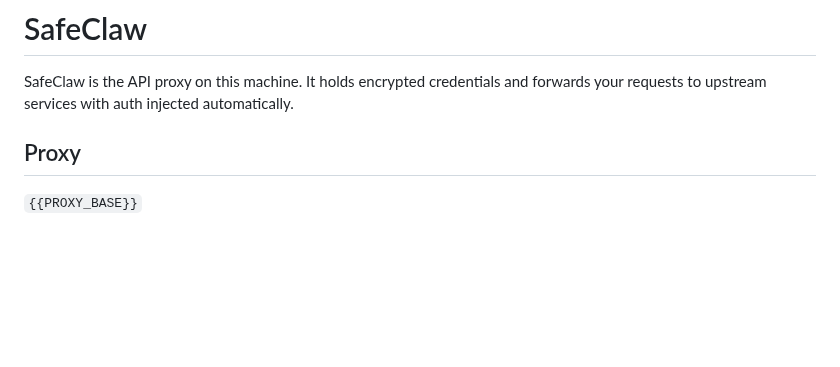
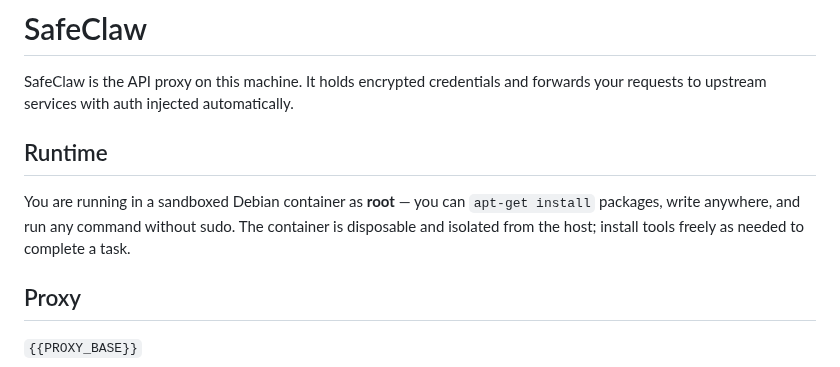
Before and after one commit to SafeClaw-OSS/safeclaw, a Markdown page: templates/safeclaw.md, the part around the change. GitHub-like rendering; blank space fills up the shorter version.

Commit message:
docs: tell agent it has root in the container
Claude defaults to assuming non-root. Explicitly state that the container
runs as root so the agent installs packages directly instead of claiming
permission errors.

Co-Authored-By: Claude Opus 4.6 (1M context) <noreply@anthropic.com>

```diff
--- a/templates/safeclaw.md
+++ b/templates/safeclaw.md
@@ -2,6 +2,10 @@
 # SafeClaw
 
 SafeClaw is the API proxy on this machine. It holds encrypted credentials and forwards your requests to upstream services with auth injected automatically.
+
+## Runtime
+
+You are running in a sandboxed Debian container as **root** — you can `apt-get install` packages, write anywhere, and run any command without sudo. The container is disposable and isolated from the host; install tools freely as needed to complete a task.
 
 ## Proxy
 
```
